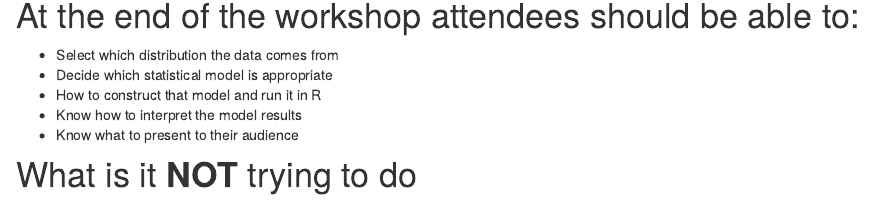
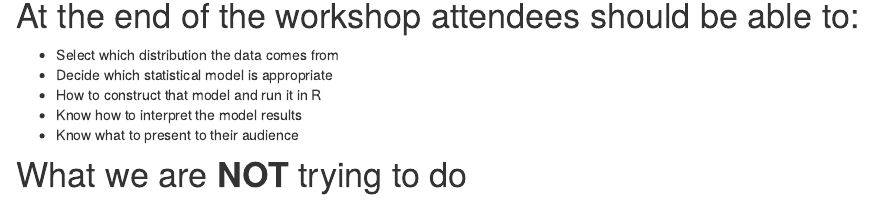
Before and after one commit to bfanson/2025_Models_workshop, an R Markdown document (course_overview.Rmd): the page in a window 1100 px wide, from 750 px down. Rendered offline with R 4.5, knitr and Pandoc, with nearby package versions; drawn as R Markdown's standard HTML page in place of the format the file asks for.

Commit message:
fied spelling in overview

```diff
--- a/course_overview.Rmd
+++ b/course_overview.Rmd
@@ -58,7 +58,7 @@ Within each day, the session is structured to be mainly 'talk-and-chalk' for the
 -   Know what to present to their audience
 
 
-# What is it **NOT** trying to do
+# What we are **NOT** trying to do
 
 -   Turn you into a R programmer in 4 days
 -   Make you cry `r emo::ji("cry")`
```
Also changed, not shown: docs/search.json, 1 other file.
